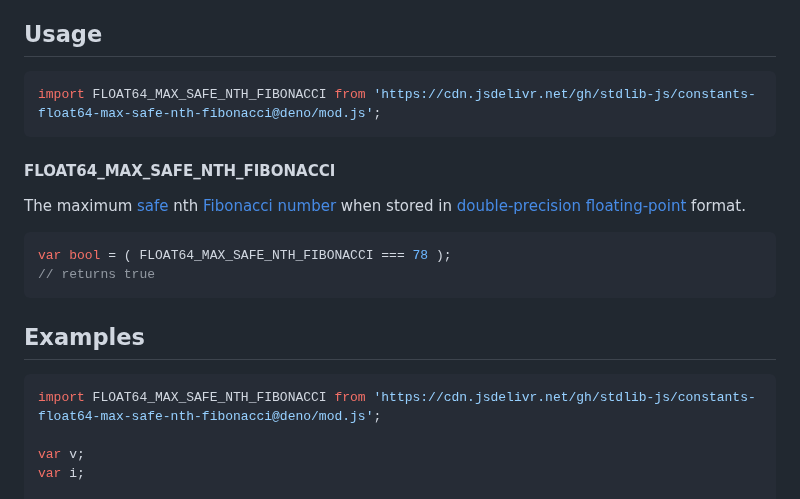
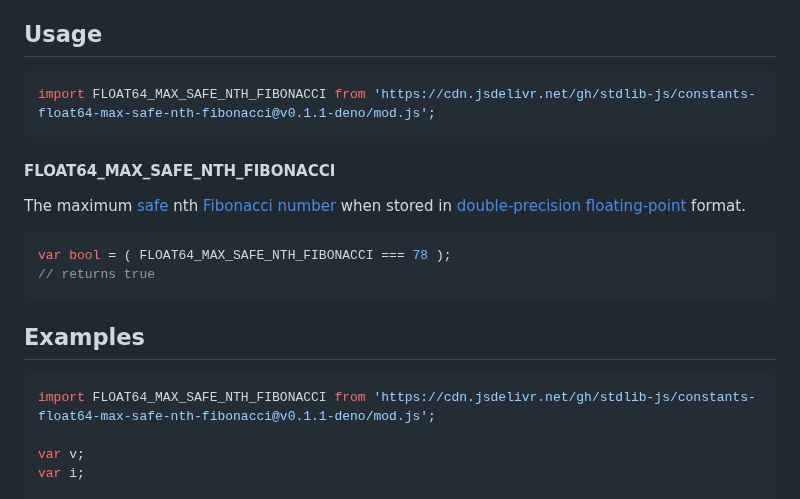
Before and after one commit to stdlib-js/constants-float64-max-safe-nth-fibonacci, a Markdown page: README.md, the part around the change. GitHub-like rendering.

Commit message:
Update README.md for Deno bundle v0.1.1

````diff
--- a/README.md
+++ b/README.md
@@ -44,7 +44,7 @@ limitations under the License.
 <!-- eslint-disable id-length -->
 
 ```javascript
-import FLOAT64_MAX_SAFE_NTH_FIBONACCI from 'https://cdn.jsdelivr.net/gh/stdlib-js/constants-float64-max-safe-nth-fibonacci@deno/mod.js';
+import FLOAT64_MAX_SAFE_NTH_FIBONACCI from 'https://cdn.jsdelivr.net/gh/stdlib-js/constants-float64-max-safe-nth-fibonacci@v0.1.1-deno/mod.js';
 ```
 
 #### FLOAT64_MAX_SAFE_NTH_FIBONACCI
@@ -71,7 +71,7 @@ var bool = ( FLOAT64_MAX_SAFE_NTH_FIBONACCI === 78 );
 <!-- eslint no-undef: "error" -->
 
 ```javascript
-import FLOAT64_MAX_SAFE_NTH_FIBONACCI from 'https://cdn.jsdelivr.net/gh/stdlib-js/constants-float64-max-safe-nth-fibonacci@deno/mod.js';
+import FLOAT64_MAX_SAFE_NTH_FIBONACCI from 'https://cdn.jsdelivr.net/gh/stdlib-js/constants-float64-max-safe-nth-fibonacci@v0.1.1-deno/mod.js';
 
 var v;
 var i;
````
